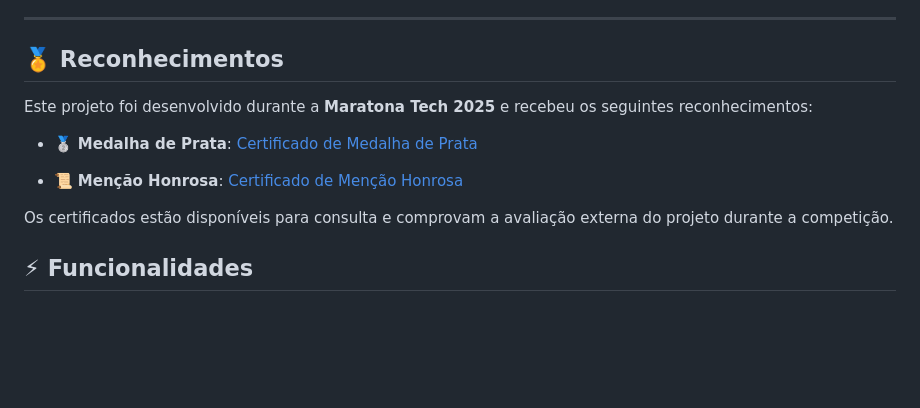
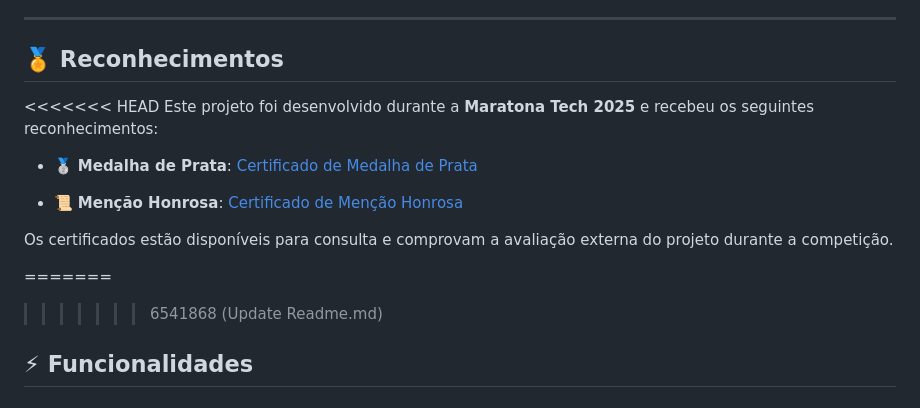
Before and after one commit to Hernandessn/confIA, a Markdown page: Readme.md, the part around the change. Rendered like a GitHub page; blank space fills up the shorter version.

```diff
--- a/Readme.md
+++ b/Readme.md
@@ -14,6 +14,7 @@ Desenvolvido para a **Maratona Tech 2025**, o ConfIA combina tecnologia, ética
 ---
 ## 🏅 Reconhecimentos
 
+<<<<<<< HEAD
 Este projeto foi desenvolvido durante a **Maratona Tech 2025** e recebeu os seguintes reconhecimentos:
 
 - 🥈 **Medalha de Prata**:  [Certificado de Medalha de Prata](./public/screenshots/certificado%20de%20prata.png)
@@ -22,6 +23,8 @@ Este projeto foi desenvolvido durante a **Maratona Tech 2025** e recebeu os segu
 
 Os certificados estão disponíveis para consulta e comprovam a avaliação externa do projeto durante a competição.
 
+=======
+>>>>>>> 6541868 (Update Readme.md)
 ## ⚡ Funcionalidades
 
 ### 🔍 Verificação Inteligente
```
